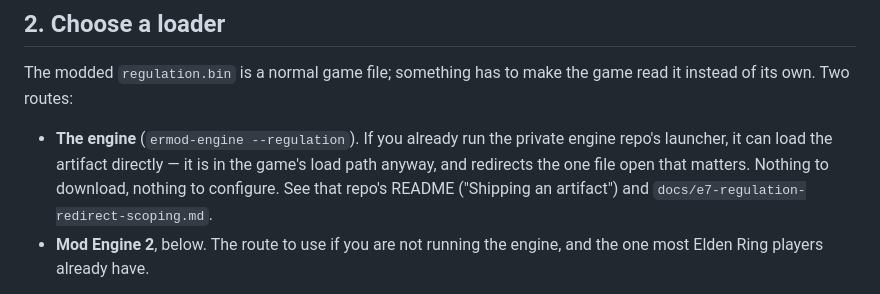
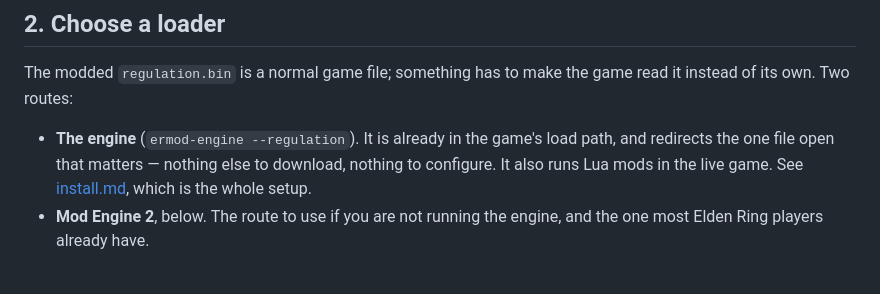
Before and after one commit to Benehiko/elden-ring-mods, a Markdown page: docs/deploy.md, the part around the change. Drawn GitHub-style.

```diff
--- a/docs/deploy.md
+++ b/docs/deploy.md
@@ -24,11 +24,10 @@ md5sum "$GAME/regulation.bin"   # unchanged before and after
 The modded `regulation.bin` is a normal game file; something has to make the
 game read it instead of its own. Two routes:
 
-- **The engine** (`ermod-engine --regulation`). If you already run the
-  private engine repo's launcher, it can load the artifact directly — it is
-  in the game's load path anyway, and redirects the one file open that
-  matters. Nothing to download, nothing to configure. See that repo's README
-  ("Shipping an artifact") and `docs/e7-regulation-redirect-scoping.md`.
+- **The engine** (`ermod-engine --regulation`). It is already in the game's
+  load path, and redirects the one file open that matters — nothing else to
+  download, nothing to configure. It also runs Lua mods in the live game.
+  See [install.md](install.md), which is the whole setup.
 - **Mod Engine 2**, below. The route to use if you are not running the
   engine, and the one most Elden Ring players already have.
 
```
Also changed, not shown: README.md (+3 -0 lines), docs/install.md (added, +166 -0 lines).
